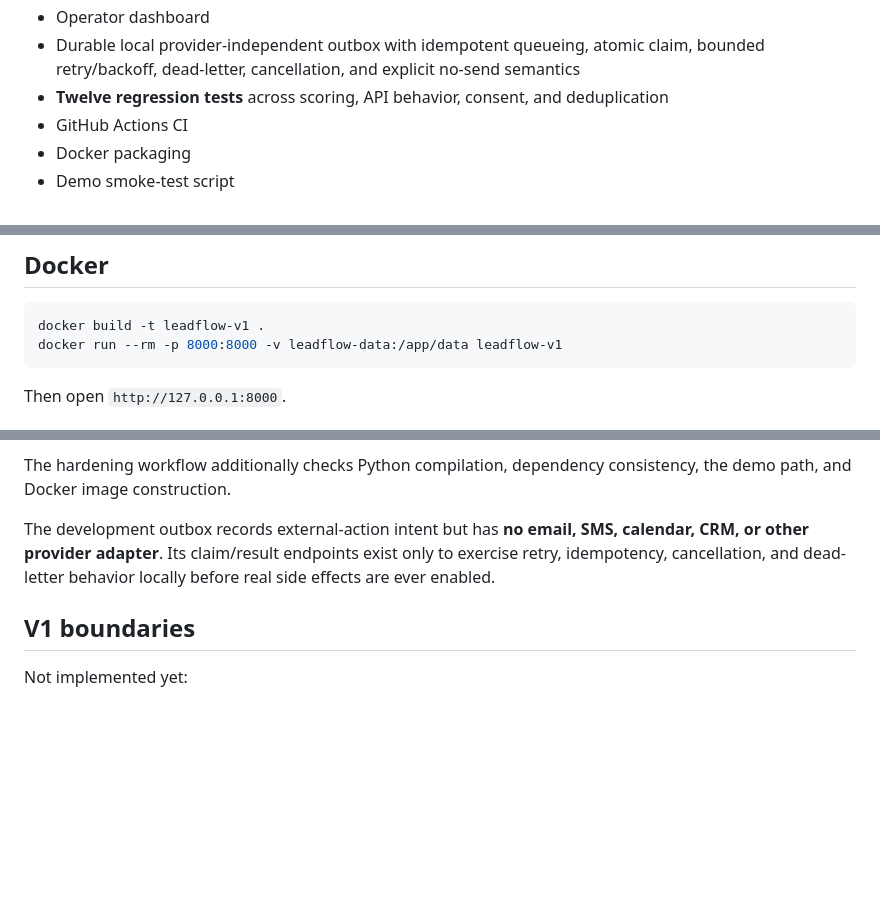
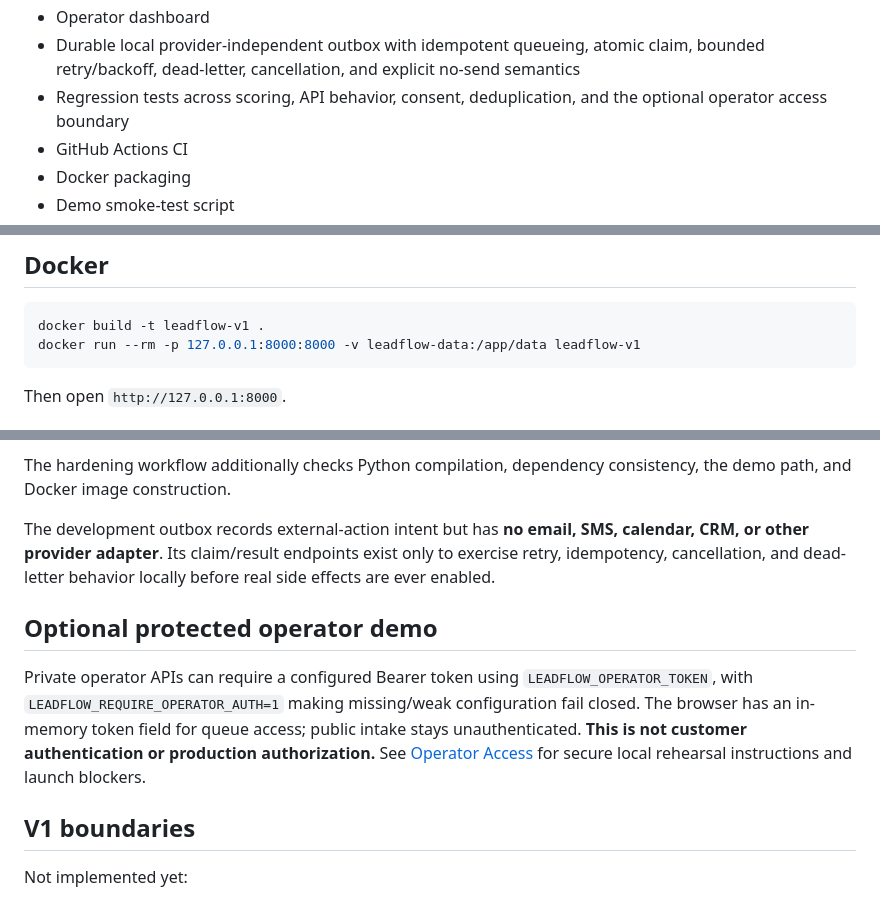
Before and after one commit to ajlacabe23-2426/project6-leadflow-v1, a Markdown page: README.md, 3 parts joined by grey strips. GitHub-like rendering; blank space fills up the shorter version.

Commit message:
docs(leadflow): make demo protection and public-exposure boundary explicit

````diff
--- a/README.md
+++ b/README.md
@@ -43,7 +43,7 @@ The core qualification decision is deterministic and explainable. AI is intentio
 - SQLite persistence
 - Operator dashboard
 - Durable local provider-independent outbox with idempotent queueing, atomic claim, bounded retry/backoff, dead-letter, cancellation, and explicit no-send semantics
-- **Twelve regression tests** across scoring, API behavior, consent, and deduplication
+- Regression tests across scoring, API behavior, consent, deduplication, and the optional operator access boundary
 - GitHub Actions CI
 - Docker packaging
 - Demo smoke-test script
@@ -92,7 +92,7 @@ python -m scripts.demo
 
 ```bash
 docker build -t leadflow-v1 .
-docker run --rm -p 8000:8000 -v leadflow-data:/app/data leadflow-v1
+docker run --rm -p 127.0.0.1:8000:8000 -v leadflow-data:/app/data leadflow-v1
 ```
 
 Then open `http://127.0.0.1:8000`.
@@ -185,6 +185,10 @@ The hardening workflow additionally checks Python compilation, dependency consis
 
 The development outbox records external-action intent but has **no email, SMS, calendar, CRM, or other provider adapter**. Its claim/result endpoints exist only to exercise retry, idempotency, cancellation, and dead-letter behavior locally before real side effects are ever enabled.
 
+## Optional protected operator demo
+
+Private operator APIs can require a configured Bearer token using `LEADFLOW_OPERATOR_TOKEN`, with `LEADFLOW_REQUIRE_OPERATOR_AUTH=1` making missing/weak configuration fail closed. The browser has an in-memory token field for queue access; public intake stays unauthenticated. **This is not customer authentication or production authorization.** See [Operator Access](docs/OPERATOR_ACCESS.md) for secure local rehearsal instructions and launch blockers.
+
 ## V1 boundaries
 
 Not implemented yet:
````
Also changed, not shown: other parts of README.md (+1 -1 lines).
